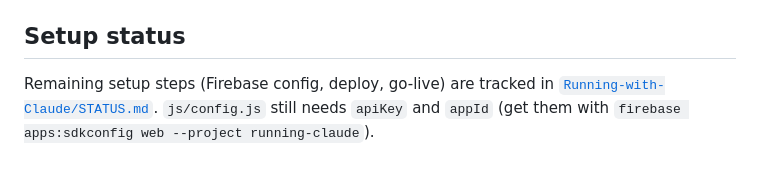
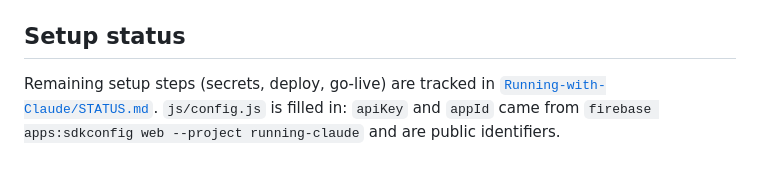
Before and after one commit to Bobby-zs-lo/Bobby-zs-lo.github.io, a Markdown page: running/README.md, the part around the change. Drawn GitHub-style.

Commit message:
docs: running README points at the renamed main branch and the filled-in config

```diff
--- a/running/README.md
+++ b/running/README.md
@@ -81,4 +81,4 @@ Set `REAL_FONTS=1` to load Google Fonts for screenshots.
 
 ## Setup status
 
-Remaining setup steps (Firebase config, deploy, go-live) are tracked in [`Running-with-Claude/STATUS.md`](https://github.com/Bobby-zs-lo/Running-with-Claude/blob/ccr-34e1687d-bk8cnq/STATUS.md). `js/config.js` still needs `apiKey` and `appId` (get them with `firebase apps:sdkconfig web --project running-claude`).
+Remaining setup steps (secrets, deploy, go-live) are tracked in [`Running-with-Claude/STATUS.md`](https://github.com/Bobby-zs-lo/Running-with-Claude/blob/main/STATUS.md). `js/config.js` is filled in: `apiKey` and `appId` came from `firebase apps:sdkconfig web --project running-claude` and are public identifiers.
```
